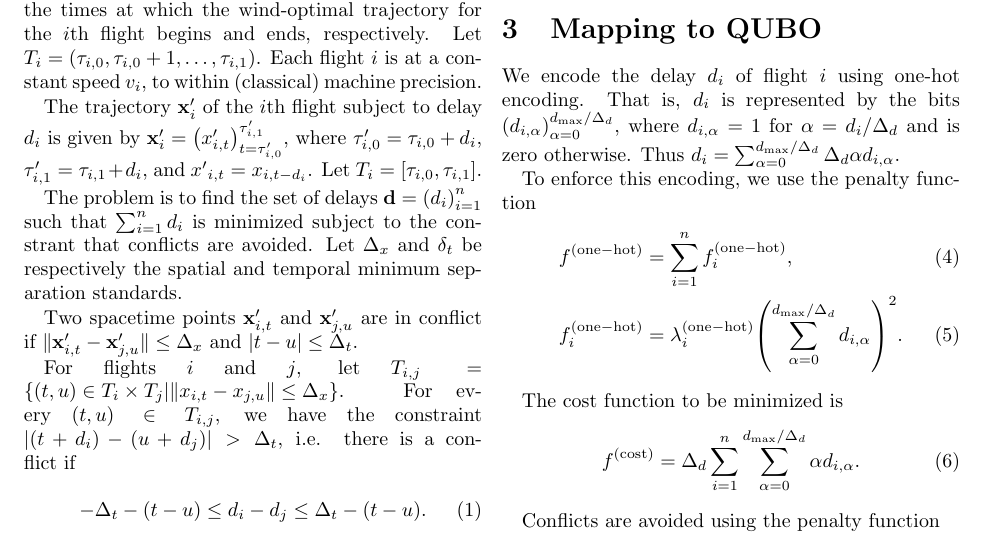
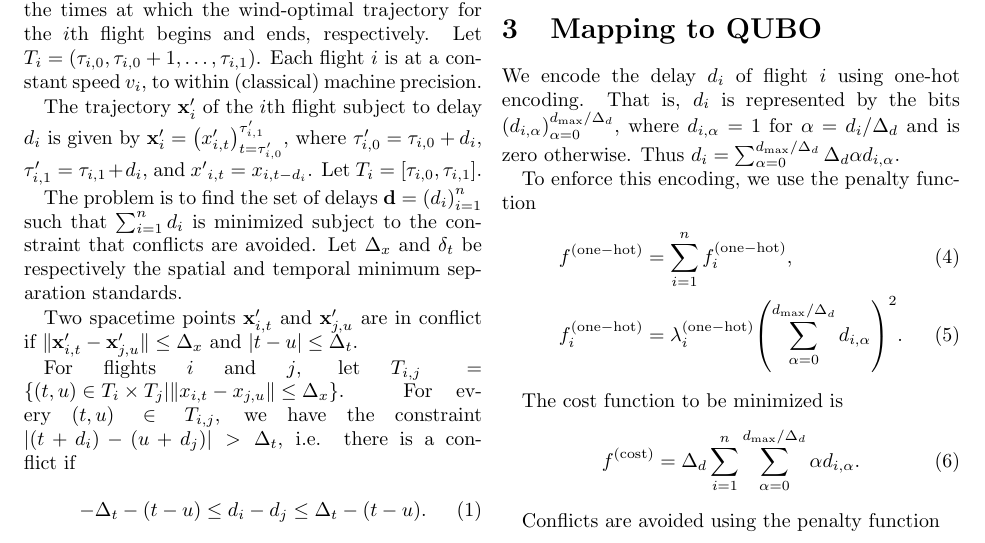
Before and after one commit to ventugithub/QCFATM, a LaTeX document (notes/delay_only/delay_only.tex): part of page 1 of 2, cut so that both start at the same text. Compiled offline with pdfLaTeX.

Commit message:
Fixed typo in notes

```diff
--- a/notes/delay_only/delay_only.tex
+++ b/notes/delay_only/delay_only.tex
@@ -39,7 +39,7 @@ ${x'}_{i,t} = x_{i, t - d_i}$.
 Let $T_i = [\tau_{i, 0}, \tau_{i, 1}]$.
 
 The problem is to find the set of delays
-$\mathbf d = {\left(d_i\right)}_{i=1}^n$ such that $\sum_{i=1}^n d_i$ is minimized subject to the constrant that conflicts are avoided.
+$\mathbf d = {\left(d_i\right)}_{i=1}^n$ such that $\sum_{i=1}^n d_i$ is minimized subject to the constraint that conflicts are avoided.
 Let $\Delta_x$ and $\delta_t$ be respectively the spatial and temporal minimum separation standards.
 
 Two spacetime points $\mathbf x'_{i,t}$ and $\mathbf x'_{j,u}$ are in conflict if
```
